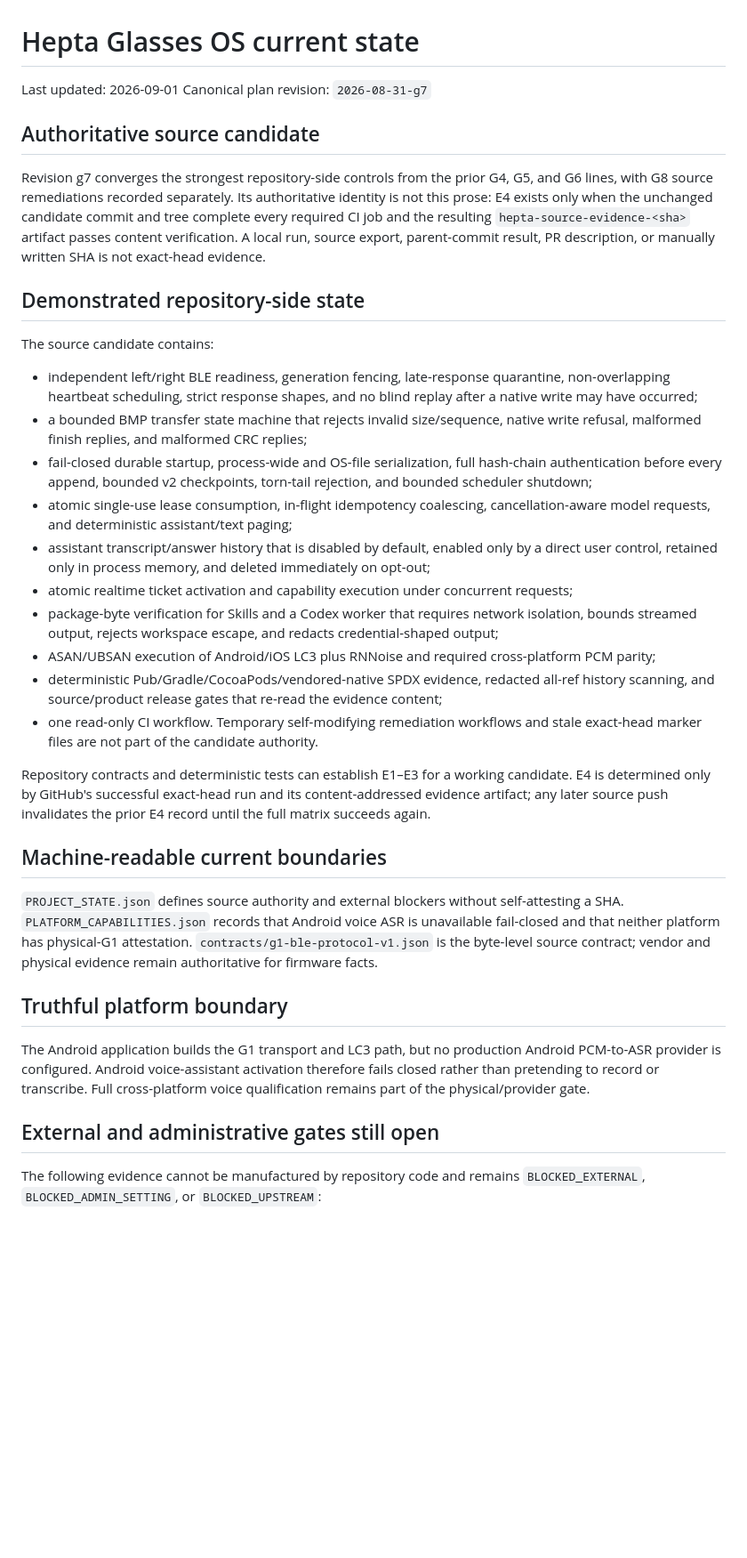
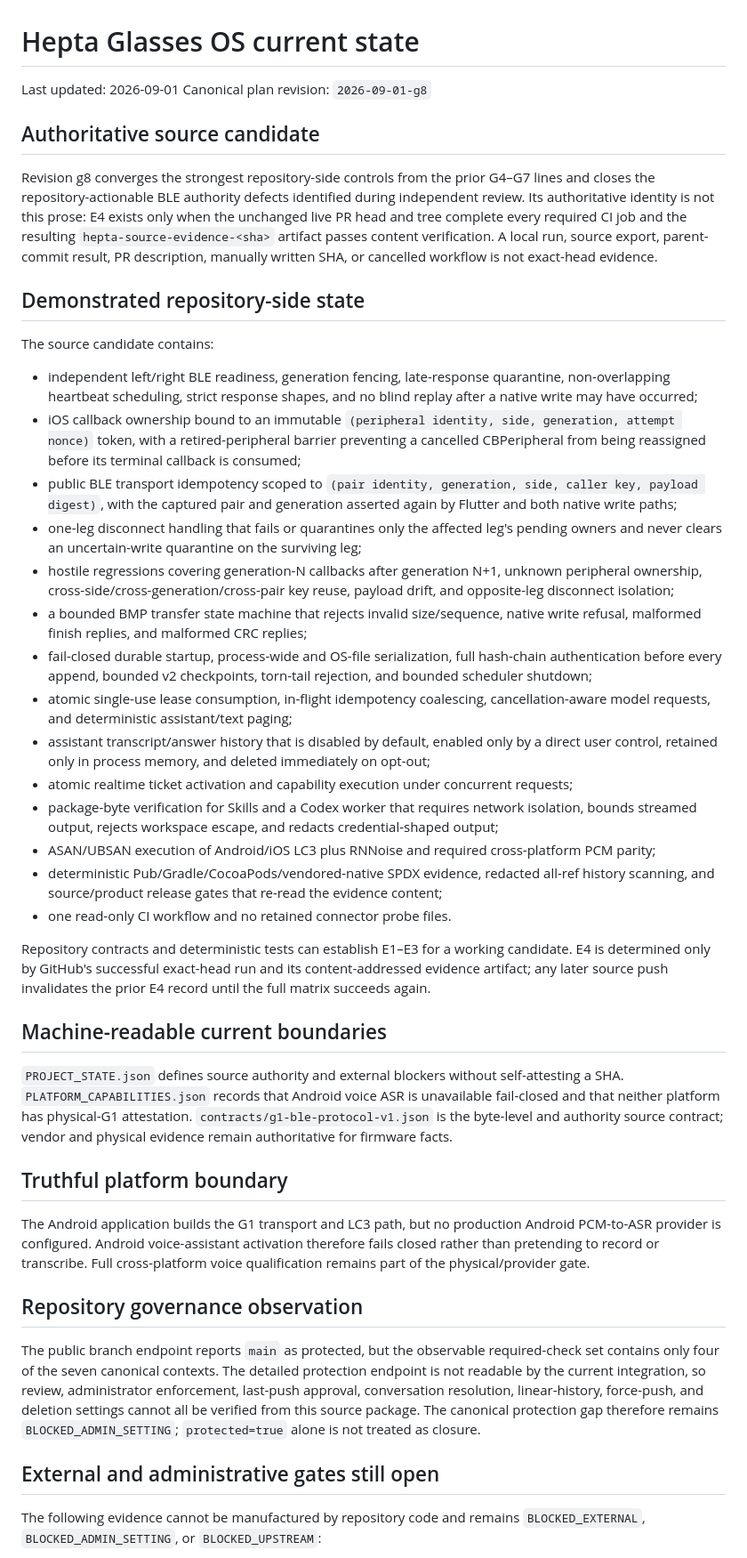
Before and after one commit to TrillionniumFoundation/hepta-glasses, a Markdown page: docs/CURRENT_STATE.md, the part around one of its changes. Shown at 89% size. GitHub-like rendering; blank space fills up the shorter version.

Commit message:
docs(g8): report exact BLE authority and governance state

```diff
--- a/docs/CURRENT_STATE.md
+++ b/docs/CURRENT_STATE.md
@@ -1,70 +1,46 @@
 # Hepta Glasses OS current state
 
 Last updated: 2026-09-01
-Canonical plan revision: `2026-08-31-g7`
+Canonical plan revision: `2026-09-01-g8`
 
 ## Authoritative source candidate
 
-Revision g7 converges the strongest repository-side controls from the prior G4,
-G5, and G6 lines, with G8 source remediations recorded separately. Its
-authoritative identity is not this prose: E4 exists only when the unchanged
-candidate commit and tree complete every required CI job and the resulting
-`hepta-source-evidence-<sha>` artifact passes content verification. A local run,
-source export, parent-commit result, PR description, or manually written SHA is
-not exact-head evidence.
+Revision g8 converges the strongest repository-side controls from the prior G4–G7 lines and closes the repository-actionable BLE authority defects identified during independent review. Its authoritative identity is not this prose: E4 exists only when the unchanged live PR head and tree complete every required CI job and the resulting `hepta-source-evidence-<sha>` artifact passes content verification. A local run, source export, parent-commit result, PR description, manually written SHA, or cancelled workflow is not exact-head evidence.
 
 ## Demonstrated repository-side state
 
 The source candidate contains:
 
-- independent left/right BLE readiness, generation fencing, late-response
-  quarantine, non-overlapping heartbeat scheduling, strict response shapes, and
-  no blind replay after a native write may have occurred;
-- a bounded BMP transfer state machine that rejects invalid size/sequence,
-  native write refusal, malformed finish replies, and malformed CRC replies;
-- fail-closed durable startup, process-wide and OS-file serialization, full
-  hash-chain authentication before every append, bounded v2 checkpoints,
-  torn-tail rejection, and bounded scheduler shutdown;
-- atomic single-use lease consumption, in-flight idempotency coalescing,
-  cancellation-aware model requests, and deterministic assistant/text paging;
-- assistant transcript/answer history that is disabled by default, enabled only
-  by a direct user control, retained only in process memory, and deleted
-  immediately on opt-out;
-- atomic realtime ticket activation and capability execution under concurrent
-  requests;
-- package-byte verification for Skills and a Codex worker that requires network
-  isolation, bounds streamed output, rejects workspace escape, and redacts
-  credential-shaped output;
-- ASAN/UBSAN execution of Android/iOS LC3 plus RNNoise and required
-  cross-platform PCM parity;
-- deterministic Pub/Gradle/CocoaPods/vendored-native SPDX evidence, redacted
-  all-ref history scanning, and source/product release gates that re-read the
-  evidence content;
-- one read-only CI workflow. Temporary self-modifying remediation workflows and
-  stale exact-head marker files are not part of the candidate authority.
+- independent left/right BLE readiness, generation fencing, late-response quarantine, non-overlapping heartbeat scheduling, strict response shapes, and no blind replay after a native write may have occurred;
+- iOS callback ownership bound to an immutable `(peripheral identity, side, generation, attempt nonce)` token, with a retired-peripheral barrier preventing a cancelled CBPeripheral from being reassigned before its terminal callback is consumed;
+- public BLE transport idempotency scoped to `(pair identity, generation, side, caller key, payload digest)`, with the captured pair and generation asserted again by Flutter and both native write paths;
+- one-leg disconnect handling that fails or quarantines only the affected leg's pending owners and never clears an uncertain-write quarantine on the surviving leg;
+- hostile regressions covering generation-N callbacks after generation N+1, unknown peripheral ownership, cross-side/cross-generation/cross-pair key reuse, payload drift, and opposite-leg disconnect isolation;
+- a bounded BMP transfer state machine that rejects invalid size/sequence, native write refusal, malformed finish replies, and malformed CRC replies;
+- fail-closed durable startup, process-wide and OS-file serialization, full hash-chain authentication before every append, bounded v2 checkpoints, torn-tail rejection, and bounded scheduler shutdown;
+- atomic single-use lease consumption, in-flight idempotency coalescing, cancellation-aware model requests, and deterministic assistant/text paging;
+- assistant transcript/answer history that is disabled by default, enabled only by a direct user control, retained only in process memory, and deleted immediately on opt-out;
+- atomic realtime ticket activation and capability execution under concurrent requests;
+- package-byte verification for Skills and a Codex worker that requires network isolation, bounds streamed output, rejects workspace escape, and redacts credential-shaped output;
+- ASAN/UBSAN execution of Android/iOS LC3 plus RNNoise and required cross-platform PCM parity;
+- deterministic Pub/Gradle/CocoaPods/vendored-native SPDX evidence, redacted all-ref history scanning, and source/product release gates that re-read the evidence content;
+- one read-only CI workflow and no retained connector probe files.
 
-Repository contracts and deterministic tests can establish E1–E3 for a working
-candidate. E4 is determined only by GitHub's successful exact-head run and its
-content-addressed evidence artifact; any later source push invalidates the prior
-E4 record until the full matrix succeeds again.
+Repository contracts and deterministic tests can establish E1–E3 for a working candidate. E4 is determined only by GitHub's successful exact-head run and its content-addressed evidence artifact; any later source push invalidates the prior E4 record until the full matrix succeeds again.
 
 ## Machine-readable current boundaries
 
-`PROJECT_STATE.json` defines source authority and external blockers without
-self-attesting a SHA. `PLATFORM_CAPABILITIES.json` records that Android voice
-ASR is unavailable fail-closed and that neither platform has physical-G1
-attestation. `contracts/g1-ble-protocol-v1.json` is the byte-level source
-contract; vendor and physical evidence remain authoritative for firmware facts.
+`PROJECT_STATE.json` defines source authority and external blockers without self-attesting a SHA. `PLATFORM_CAPABILITIES.json` records that Android voice ASR is unavailable fail-closed and that neither platform has physical-G1 attestation. `contracts/g1-ble-protocol-v1.json` is the byte-level and authority source contract; vendor and physical evidence remain authoritative for firmware facts.
 
 ## Truthful platform boundary
 
-The Android application builds the G1 transport and LC3 path, but no production
-Android PCM-to-ASR provider is configured. Android voice-assistant activation
-therefore fails closed rather than pretending to record or transcribe. Full
-cross-platform voice qualification remains part of the physical/provider gate.
+The Android application builds the G1 transport and LC3 path, but no production Android PCM-to-ASR provider is configured. Android voice-assistant activation therefore fails closed rather than pretending to record or transcribe. Full cross-platform voice qualification remains part of the physical/provider gate.
+
+## Repository governance observation
+
+The public branch endpoint reports `main` as protected, but the observable required-check set contains only four of the seven canonical contexts. The detailed protection endpoint is not readable by the current integration, so review, administrator enforcement, last-push approval, conversation resolution, linear-history, force-push, and deletion settings cannot all be verified from this source package. The canonical protection gap therefore remains `BLOCKED_ADMIN_SETTING`; `protected=true` alone is not treated as closure.
 
 ## External and administrative gates still open
 
-The following evidence cannot be manufactured by repository code and remains
-`BLOCKED_EXTERNAL`, `BLOCKED_ADMIN_SETTING`, or `BLOCKED_UPSTREAM`:
+The following evidence cannot be manufactured by repository code and remains `BLOCKED_EXTERNAL`, `BLOCKED_ADMIN_SETTING`, or `BLOCKED_UPSTREAM`:
 
```
Also changed, not shown: other parts of docs/CURRENT_STATE.md (+8 -15 lines).
